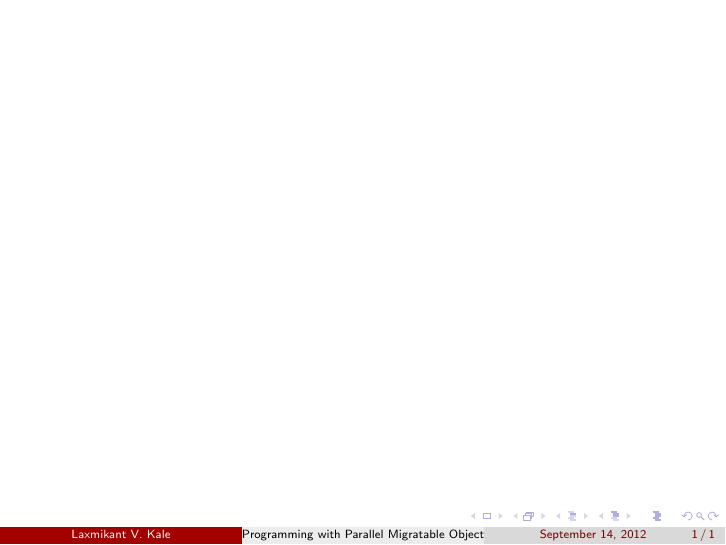
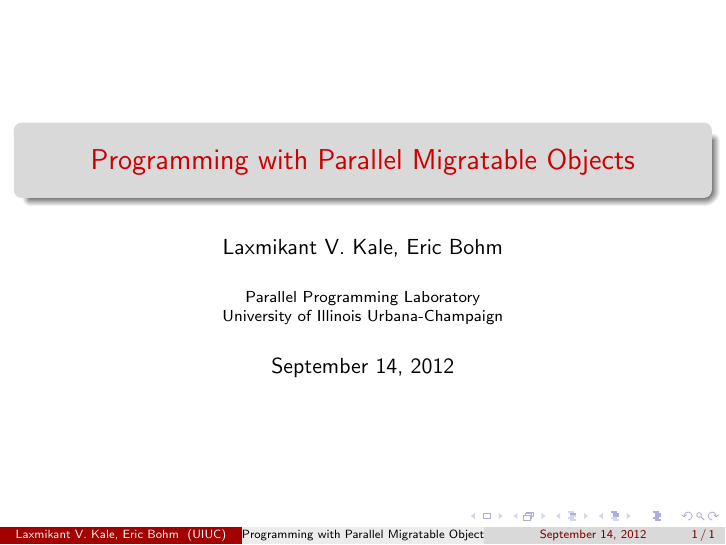
Before and after one commit to UIUC-PPL/charm_tutorial, LaTeX slides (tutorial.tex): the whole page. Compiled offline with pdfLaTeX.

Commit message:
more templating

```diff
--- a/tutorial.tex
+++ b/tutorial.tex
@@ -3,13 +3,14 @@
 \input{tutorial_preamble}
 
 \title{Programming with Parallel Migratable Objects}
-
-\author[Laxmikant V.~Kale]{Laxmikant V.~Kale}
+\institute[UIUC]{Parallel Programming Laboratory \\University of Illinois Urbana-Champaign}
+\author{Laxmikant V.~Kale, Eric Bohm}
 \date{\today}
 
 \begin{document}
 
-\begin{frame}
+\frame{\titlepage}
+
 \input{challenges}
 \input{objectDesign}
 \input{objectsMethods}
```
Also changed, not shown: tutorial.tex (1 more changed lines). Lines whose indentation alone changed are shown as unchanged.
